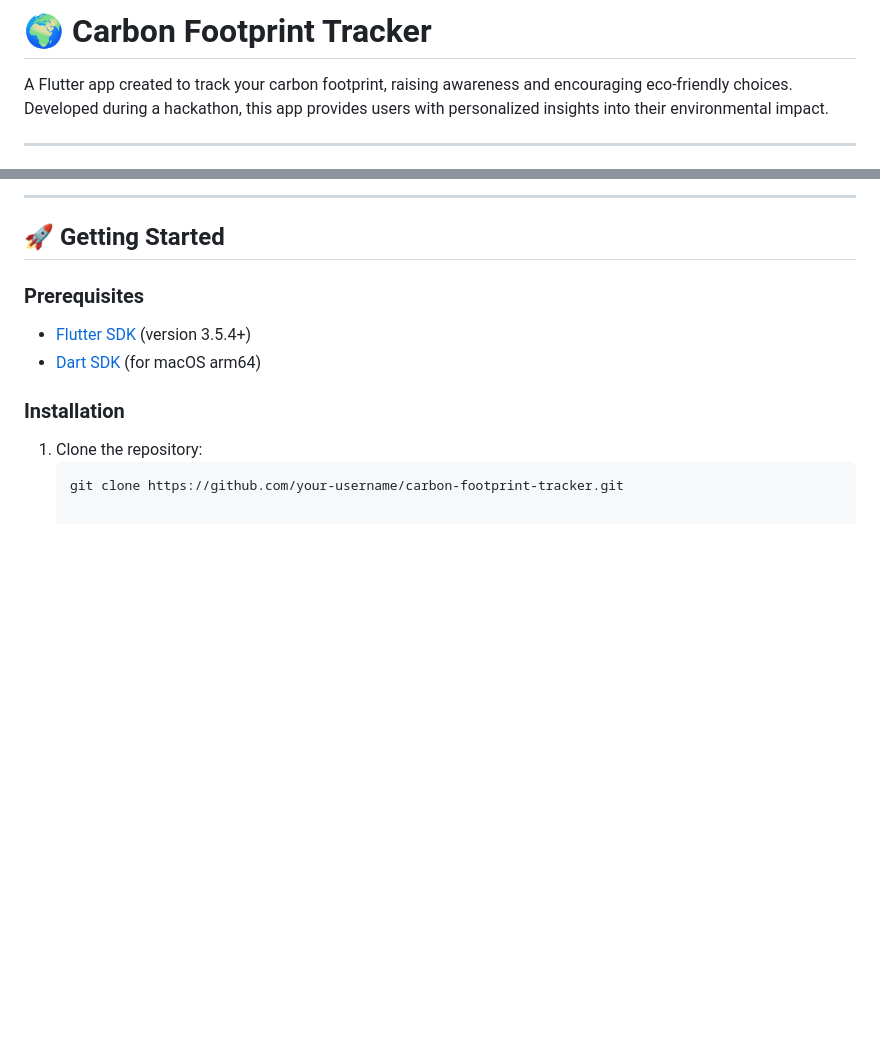
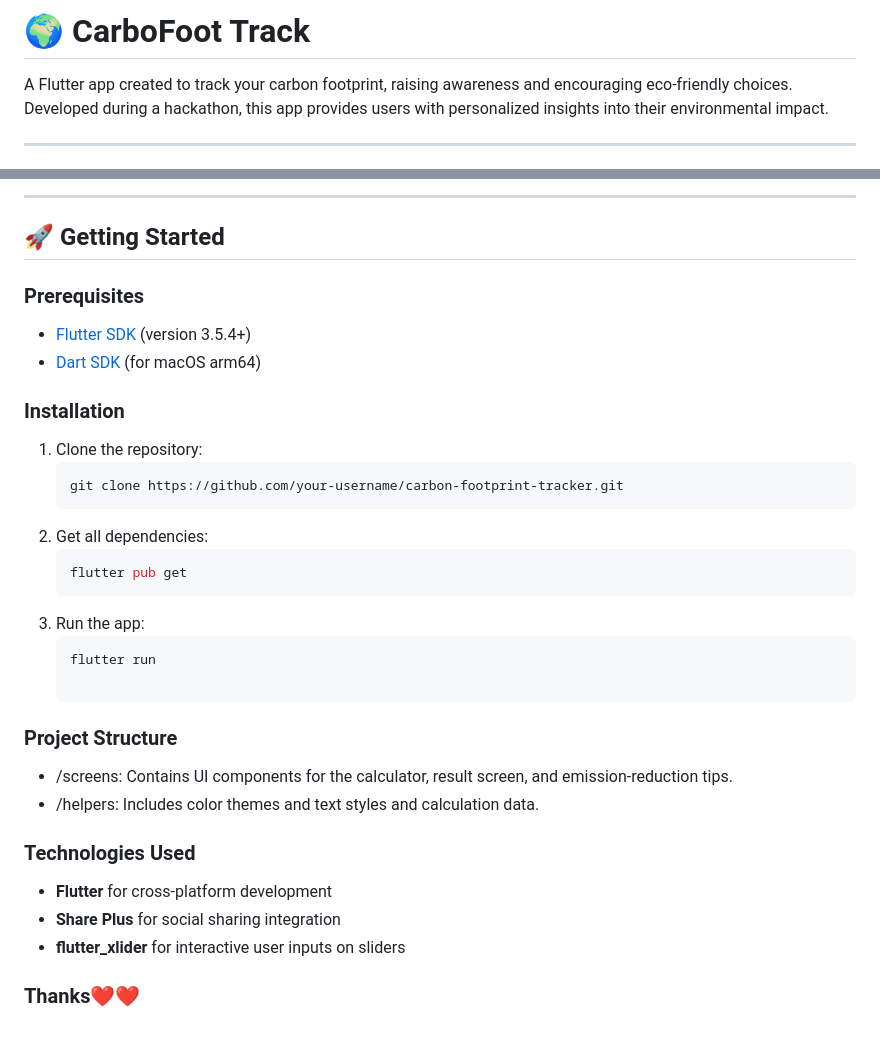
Before and after one commit to PriDev07/CodeSavvy_FiboHack_1.0, a Markdown page: README.md, 2 parts joined by grey strips. GitHub-like rendering; blank space fills up the shorter version.

Commit message:
readme-updated

````diff
--- a/README.md
+++ b/README.md
@@ -1,4 +1,4 @@
-# 🌍 Carbon Footprint Tracker
+# 🌍 CarboFoot Track
 
 A Flutter app created to track your carbon footprint, raising awareness and encouraging eco-friendly choices. Developed during a hackathon, this app provides users with personalized insights into their environmental impact.
 
@@ -65,3 +67,20 @@ A Flutter app created to track your carbon footprint, raising awareness and enco
 1. Clone the repository:
    ```bash
    git clone https://github.com/your-username/carbon-footprint-tracker.git
+2. Get all dependencies:
+    ```bash
+    flutter pub get
+3. Run the app:
+    ```bash
+    flutter run
+
+### Project Structure
+  - /screens: Contains UI components for the calculator, result screen, and emission-reduction tips.
+  - /helpers: Includes color themes and text styles and calculation data.
+
+### Technologies Used
+  - **Flutter** for cross-platform development
+  - **Share Plus** for social sharing integration
+  - **flutter_xlider** for interactive user inputs on sliders
+
+### Thanks❤️❤️
````
Also changed, not shown: other parts of README.md (+9 -7 lines).
